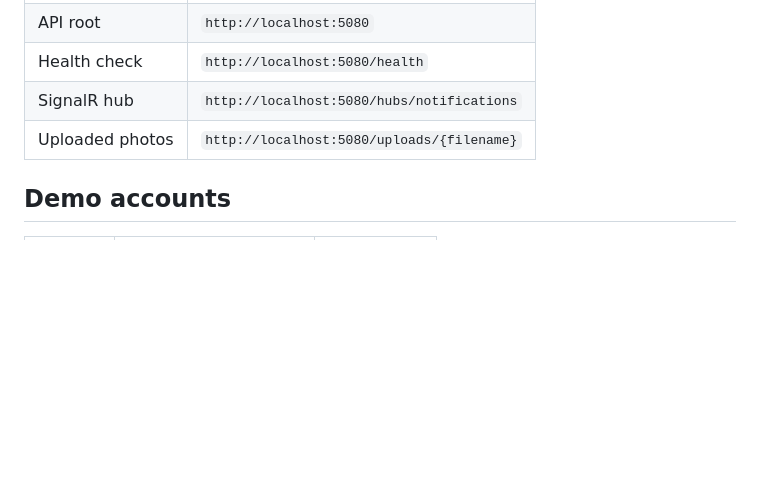
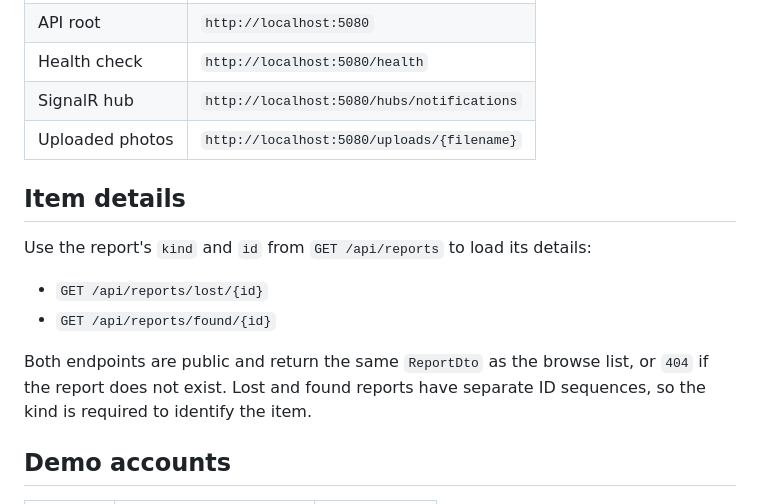
Before and after one commit to unknown-nymus18/lost-and-found, a Markdown page: README.md, the part around the change. Drawn GitHub-style; blank space fills up the shorter version.

Commit message:
Document endpoints for fetching report details by kind and ID

```diff
--- a/README.md
+++ b/README.md
@@ -80,6 +80,15 @@ Swagger lists all available endpoints and lets you test them from the browser.
 | SignalR hub     | `http://localhost:5080/hubs/notifications` |
 | Uploaded photos | `http://localhost:5080/uploads/{filename}` |
 
+## Item details
+
+Use the report's `kind` and `id` from `GET /api/reports` to load its details:
+
+- `GET /api/reports/lost/{id}`
+- `GET /api/reports/found/{id}`
+
+Both endpoints are public and return the same `ReportDto` as the browse list, or `404` if the report does not exist. Lost and found reports have separate ID sequences, so the kind is required to identify the item.
+
 ## Demo accounts
 
 | Role    | Email                   | Password      |
```
